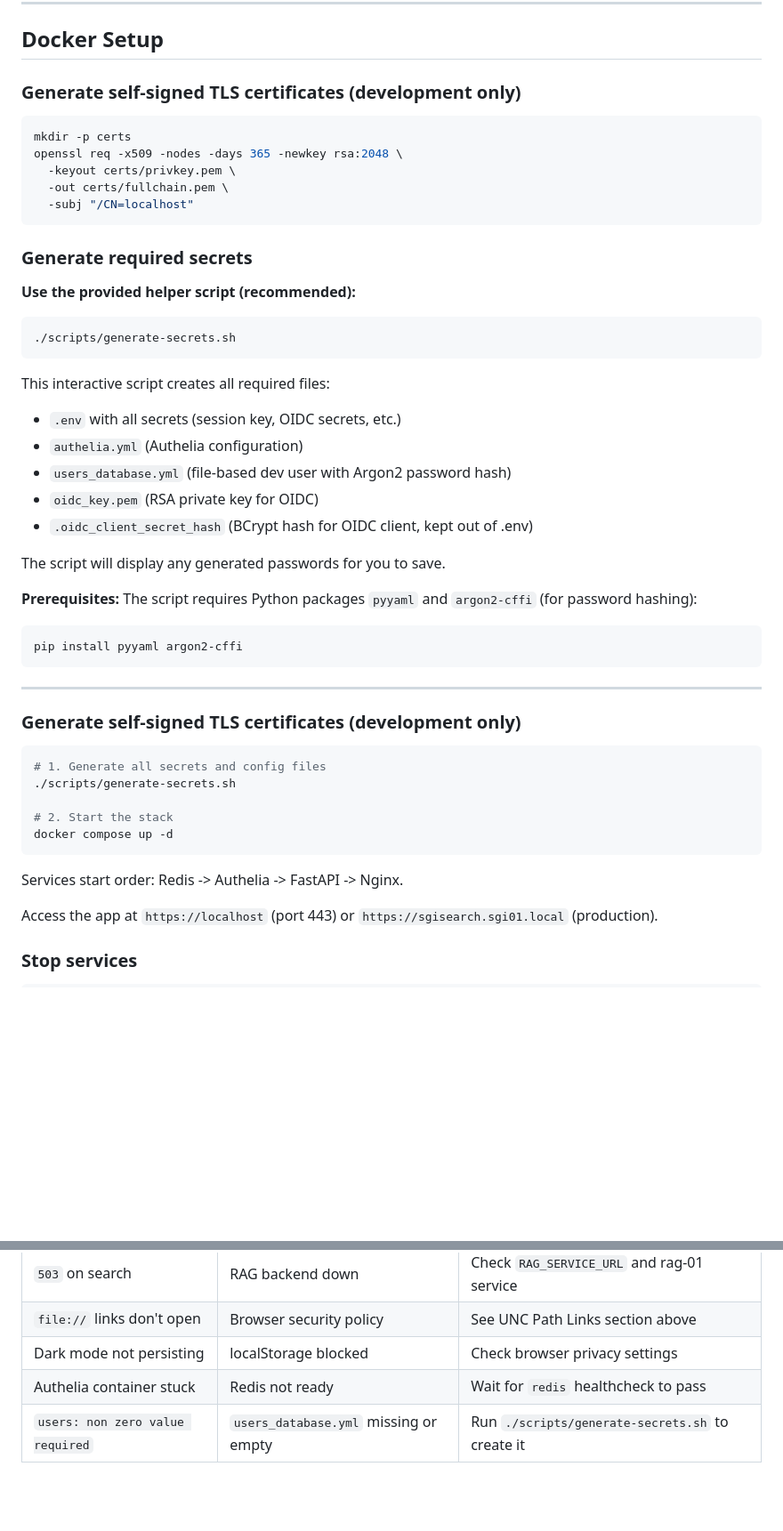
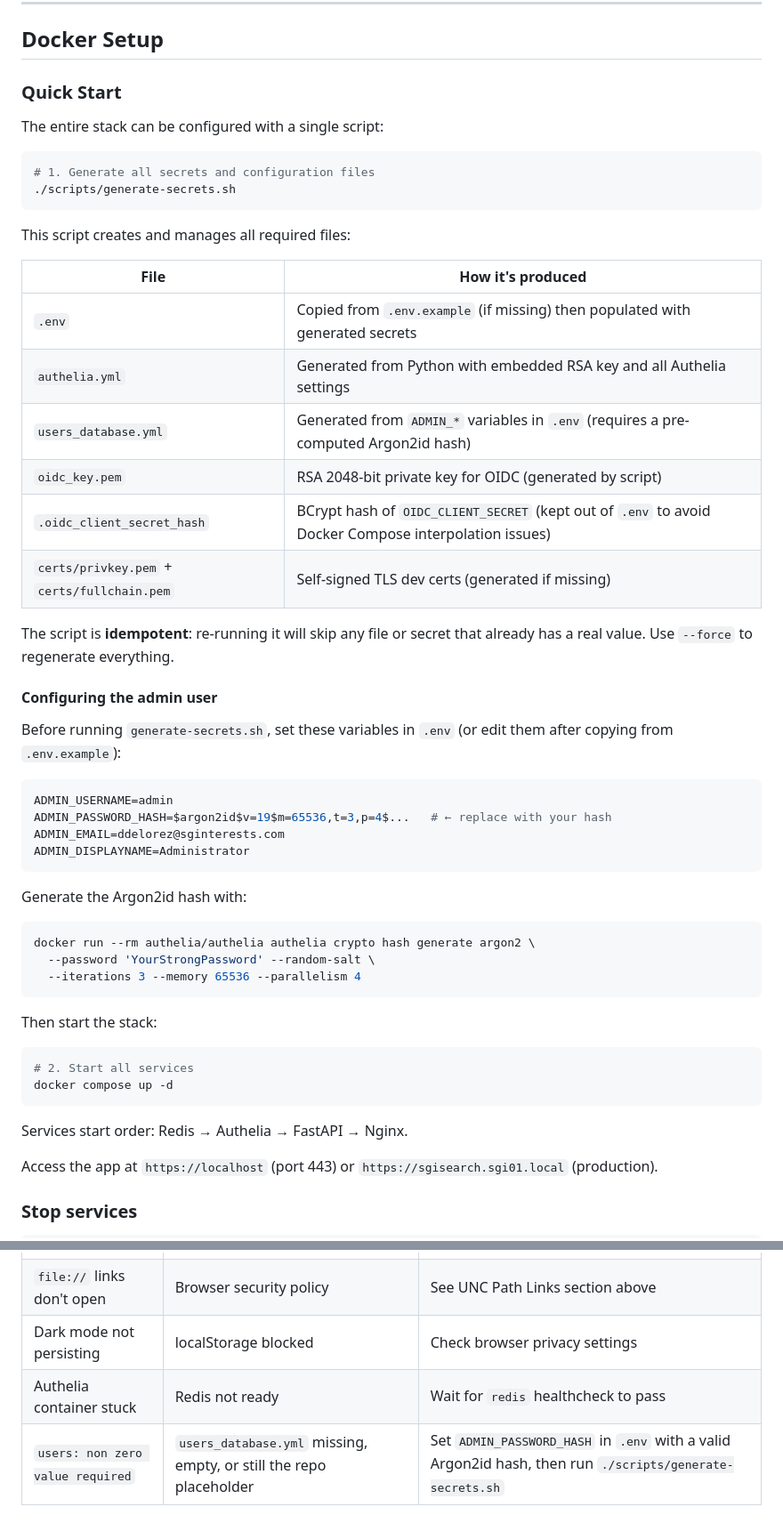
Before and after one commit to ddelorez/docsearch-frontend, a Markdown page: README.md, 2 parts joined by grey strips. Shown at 89% size. GitHub-like rendering; blank space fills up the shorter version.

````diff
--- a/README.md
+++ b/README.md
@@ -63,51 +63,55 @@ Open http://localhost:8000 – you will be redirected to Authelia to sign in.
 
 ## Docker Setup
 
-### Generate self-signed TLS certificates (development only)
+### Quick Start
+
+The entire stack can be configured with a single script:
 
 ```bash
-mkdir -p certs
-openssl req -x509 -nodes -days 365 -newkey rsa:2048 \
-  -keyout certs/privkey.pem \
-  -out certs/fullchain.pem \
-  -subj "/CN=localhost"
-```
-
-### Generate required secrets
-
-**Use the provided helper script (recommended):**
-
-```bash
+# 1. Generate all secrets and configuration files
 ./scripts/generate-secrets.sh
 ```
 
-This interactive script creates all required files:
-- `.env` with all secrets (session key, OIDC secrets, etc.)
-- `authelia.yml` (Authelia configuration)
-- `users_database.yml` (file-based dev user with Argon2 password hash)
-- `oidc_key.pem` (RSA private key for OIDC)
-- `.oidc_client_secret_hash` (BCrypt hash for OIDC client, kept out of .env)
+This script creates and manages all required files:
 
-The script will display any generated passwords for you to save.
+| File | How it's produced |
+|------|-------------------|
+| `.env` | Copied from `.env.example` (if missing) then populated with generated secrets |
+| `authelia.yml` | Generated from Python with embedded RSA key and all Authelia settings |
+| `users_database.yml` | Generated from `ADMIN_*` variables in `.env` (requires a pre-computed Argon2id hash) |
+| `oidc_key.pem` | RSA 2048-bit private key for OIDC (generated by script) |
+| `.oidc_client_secret_hash` | BCrypt hash of `OIDC_CLIENT_SECRET` (kept out of `.env` to avoid Docker Compose interpolation issues) |
+| `certs/privkey.pem` + `certs/fullchain.pem` | Self-signed TLS dev certs (generated if missing) |
 
-**Prerequisites:** The script requires Python packages `pyyaml` and `argon2-cffi` (for password hashing):
-```bash
-pip install pyyaml argon2-cffi
+The script is **idempotent**: re-running it will skip any file or secret that already has a real value. Use `--force` to regenerate everything.
+
+#### Configuring the admin user
+
+Before running `generate-secrets.sh`, set these variables in `.env` (or edit them after copying from `.env.example`):
+
+```env
+ADMIN_USERNAME=admin
+ADMIN_PASSWORD_HASH=$argon2id$v=19$m=65536,t=3,p=4$...   # ← replace with your hash
+ADMIN_EMAIL=ddelorez@sginterests.com
+ADMIN_DISPLAYNAME=Administrator
 ```
 
----
-
-### Generate self-signed TLS certificates (development only)
+Generate the Argon2id hash with:
 
 ```bash
-# 1. Generate all secrets and config files
-./scripts/generate-secrets.sh
+docker run --rm authelia/authelia authelia crypto hash generate argon2 \
+  --password 'YourStrongPassword' --random-salt \
+  --iterations 3 --memory 65536 --parallelism 4
+```
 
-# 2. Start the stack
+Then start the stack:
+
+```bash
+# 2. Start all services
 docker compose up -d
 ```
 
-Services start order: Redis -> Authelia -> FastAPI -> Nginx.
+Services start order: Redis → Authelia → FastAPI → Nginx.
 
 Access the app at `https://localhost` (port 443) or `https://sgisearch.sgi01.local` (production).
 
@@ -344,4 +369,4 @@ Planned enhancements:
 | `file://` links don't open | Browser security policy | See UNC Path Links section above |
 | Dark mode not persisting | localStorage blocked | Check browser privacy settings |
 | Authelia container stuck | Redis not ready | Wait for `redis` healthcheck to pass |
-| `users: non zero value required` | `users_database.yml` missing or empty | Run `./scripts/generate-secrets.sh` to create it |
+| `users: non zero value required` | `users_database.yml` missing, empty, or still the repo placeholder | Set `ADMIN_PASSWORD_HASH` in `.env` with a valid Argon2id hash, then run `./scripts/generate-secrets.sh` |
````
Also changed, not shown: other parts of README.md (+29 -8 lines), DEPLOYMENT.md (+62 -24 lines).
